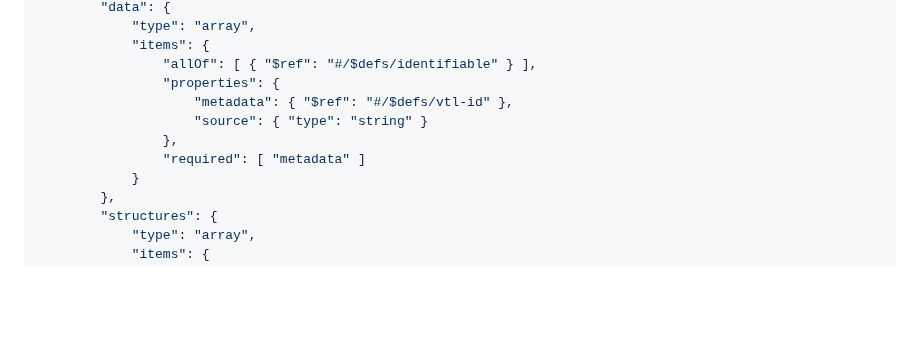
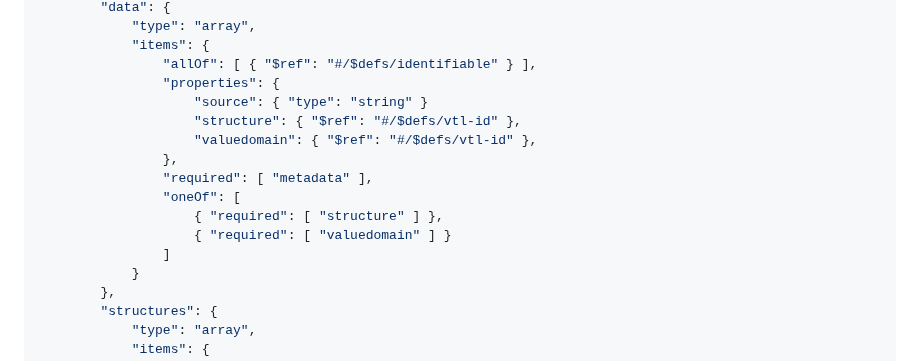
Before and after one commit to sdmx-twg/vtl, a Markdown page: v2.1/docs/Technical_Notes.md, the part around the change. GitHub-like rendering; blank space fills up the shorter version.

```diff
--- a/v2.1/docs/Technical_Notes.md
+++ b/v2.1/docs/Technical_Notes.md
@@ -220,10 +220,15 @@ sections of the JSON schema are optional if the implementation does not require
             "items": {
                 "allOf": [ { "$ref": "#/$defs/identifiable" } ],
                 "properties": {
-                    "metadata": { "$ref": "#/$defs/vtl-id" },
                     "source": { "type": "string" }
+                    "structure": { "$ref": "#/$defs/vtl-id" },
+                    "valuedomain": { "$ref": "#/$defs/vtl-id" },
                 },
-                "required": [ "metadata" ]
+                "required": [ "metadata" ],
+                "oneOf": [
+                    { "required": [ "structure" ] },
+                    { "required": [ "valuedomain" ] }
+                ]
             }
         },
         "structures": {
```
